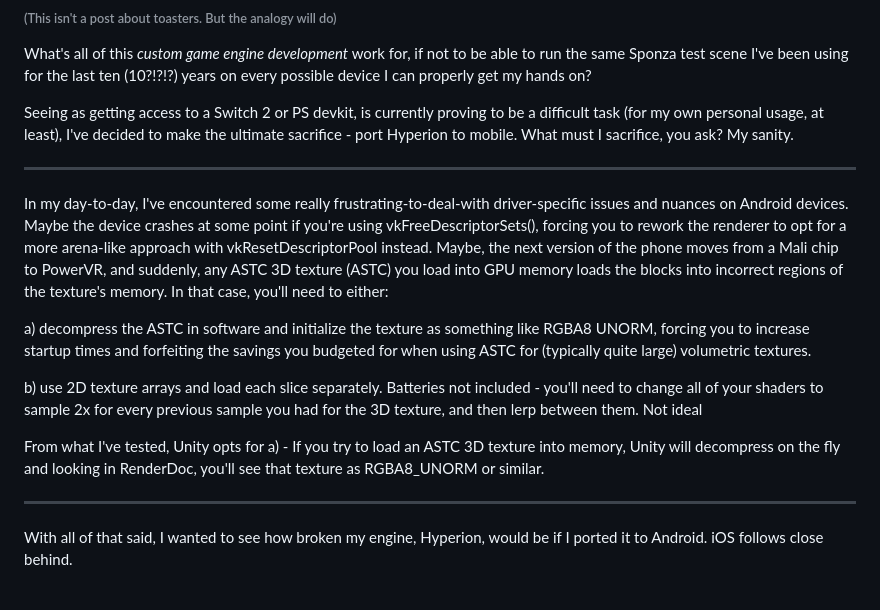
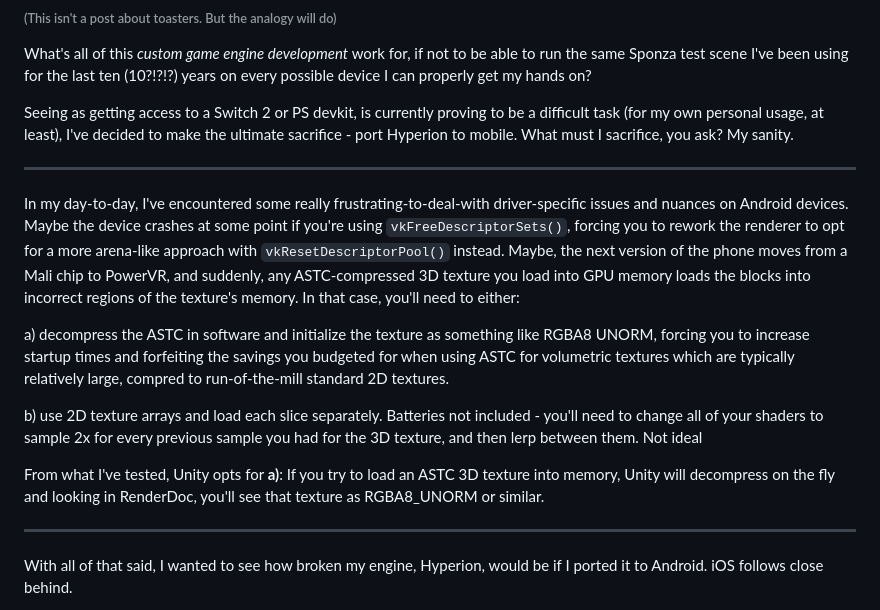
Before and after one commit to ajmd17/blog, a Markdown page: articles/Gaming-On-Your-Toaster.md, the part around the change printed below. Rendered like a GitHub page.

```diff
--- a/articles/Gaming-On-Your-Toaster.md
+++ b/articles/Gaming-On-Your-Toaster.md
@@ -13,13 +13,13 @@ Seeing as getting access to a Switch 2 or PS devkit, is currently proving to be
 
 ----
 
-In my day-to-day, I've encountered some really frustrating-to-deal-with driver-specific issues and nuances on Android devices. Maybe the device crashes at some point if you're using vkFreeDescriptorSets(), forcing you to rework the renderer to opt for a more arena-like approach with vkResetDescriptorPool instead. Maybe, the next version of the phone moves from a Mali chip to PowerVR, and suddenly, any ASTC 3D texture (ASTC) you load into GPU memory loads the blocks into incorrect regions of the texture's memory. In that case, you'll need to either:
+In my day-to-day, I've encountered some really frustrating-to-deal-with driver-specific issues and nuances on Android devices. Maybe the device crashes at some point if you're using `vkFreeDescriptorSets()`, forcing you to rework the renderer to opt for a more arena-like approach with `vkResetDescriptorPool()` instead. Maybe, the next version of the phone moves from a Mali chip to PowerVR, and suddenly, any ASTC-compressed 3D texture you load into GPU memory loads the blocks into incorrect regions of the texture's memory. In that case, you'll need to either:
 
-a) decompress the ASTC in software and initialize the texture as something like RGBA8 UNORM, forcing you to increase startup times and forfeiting the savings you budgeted for when using ASTC for (typically quite large) volumetric textures.
+a) decompress the ASTC in software and initialize the texture as something like RGBA8 UNORM, forcing you to increase startup times and forfeiting the savings you budgeted for when using ASTC for volumetric textures which are typically relatively large, compred to run-of-the-mill standard 2D textures.
 
 b) use 2D texture arrays and load each slice separately. Batteries not included - you'll need to change all of your shaders to sample 2x for every previous sample you had for the 3D texture, and then lerp between them. Not ideal
 
-From what I've tested, Unity opts for a) - If you try to load an ASTC 3D texture into memory, Unity will decompress on the fly and looking in RenderDoc, you'll see that texture as RGBA8_UNORM or similar.
+From what I've tested, Unity opts for **a)**: If you try to load an ASTC 3D texture into memory, Unity will decompress on the fly and looking in RenderDoc, you'll see that texture as RGBA8_UNORM or similar.
 
 -----
 
```
Also changed, not shown: other parts of articles/Gaming-On-Your-Toaster.md (+7 -0 lines), img/engine_android_1.jpeg (added), img/engine_android_2.jpeg (added), img/engine_ios_1.png (added), 7 other files.
